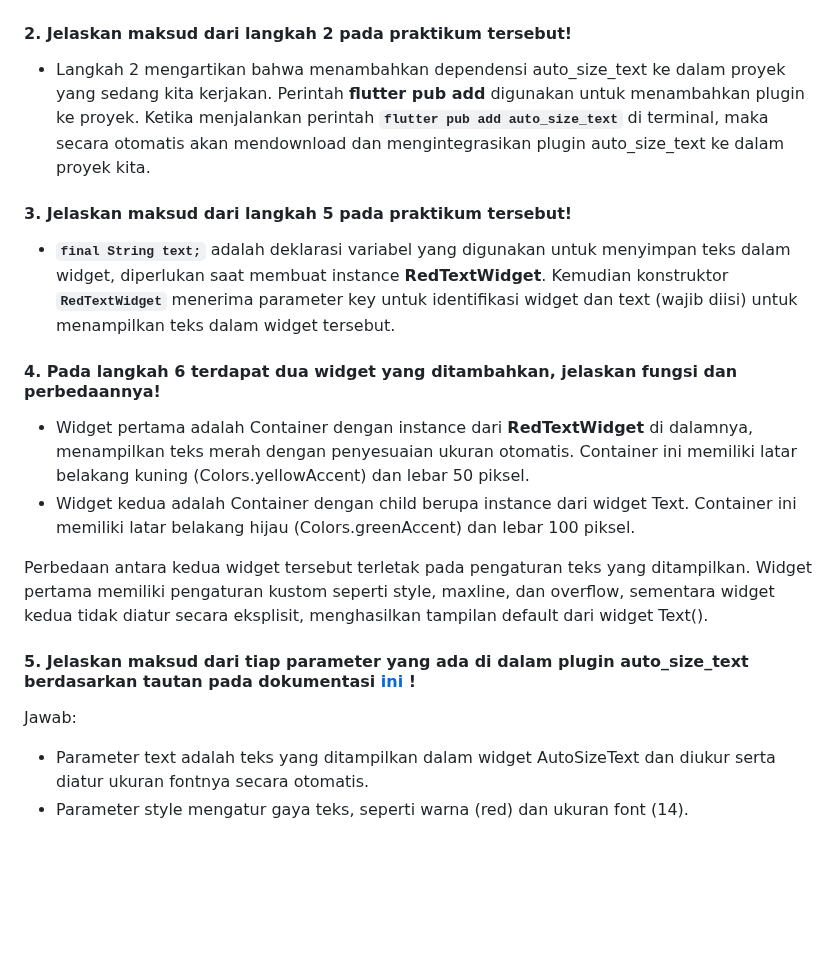
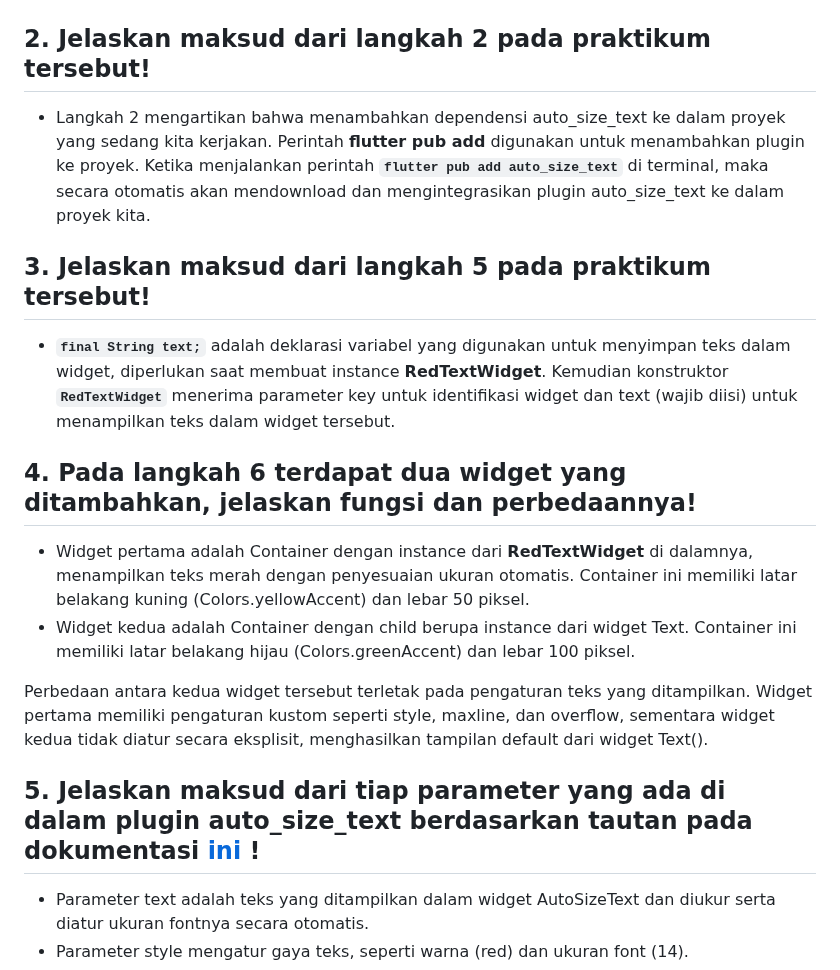
Before and after one commit to adindasyv/2141720096-mobile-2023, a Markdown page: week-09/README.md, the part around the change. Rendered like a GitHub page; blank space fills up the shorter version.

````diff
--- a/week-09/README.md
+++ b/week-09/README.md
@@ -123,25 +123,24 @@ class _MyHomePageState extends State<MyHomePage> {
 ![Alt text](docs/hasil.jpg)
 
 
-#### 2. Jelaskan maksud dari langkah 2 pada praktikum tersebut!
+## 2. Jelaskan maksud dari langkah 2 pada praktikum tersebut!
 
 - Langkah 2 mengartikan bahwa menambahkan dependensi auto_size_text ke dalam proyek yang sedang kita kerjakan. Perintah **flutter pub add** digunakan untuk menambahkan plugin ke proyek. Ketika menjalankan perintah **```flutter pub add auto_size_text```** di terminal, maka secara otomatis akan mendownload dan mengintegrasikan plugin auto_size_text ke dalam proyek kita.
 
-#### 3. Jelaskan maksud dari langkah 5 pada praktikum tersebut!
+## 3. Jelaskan maksud dari langkah 5 pada praktikum tersebut!
 
 - **```final String text;```** adalah deklarasi variabel yang digunakan untuk menyimpan teks dalam widget, diperlukan saat membuat instance **RedTextWidget**.
 Kemudian konstruktor **```RedTextWidget```** menerima parameter key untuk identifikasi widget dan text (wajib diisi) untuk menampilkan teks dalam widget tersebut.
 
-#### 4. Pada langkah 6 terdapat dua widget yang ditambahkan, jelaskan fungsi dan perbedaannya!
+## 4. Pada langkah 6 terdapat dua widget yang ditambahkan, jelaskan fungsi dan perbedaannya!
 
 - Widget pertama adalah Container dengan instance dari **RedTextWidget** di dalamnya, menampilkan teks merah dengan penyesuaian ukuran otomatis. Container ini memiliki latar belakang kuning (Colors.yellowAccent) dan lebar 50 piksel.
 - Widget kedua adalah Container dengan child berupa instance dari widget Text. Container ini memiliki latar belakang hijau (Colors.greenAccent) dan lebar 100 piksel.
 
 Perbedaan antara kedua widget tersebut terletak pada pengaturan teks yang ditampilkan. Widget pertama memiliki pengaturan kustom seperti style, maxline, dan overflow, sementara widget kedua tidak diatur secara eksplisit, menghasilkan tampilan default dari widget Text().
 
-#### 5. Jelaskan maksud dari tiap parameter yang ada di dalam plugin auto_size_text berdasarkan tautan pada dokumentasi [ini](https://pub.dev/documentation/auto_size_text/latest/) !
+## 5. Jelaskan maksud dari tiap parameter yang ada di dalam plugin auto_size_text berdasarkan tautan pada dokumentasi [ini](https://pub.dev/documentation/auto_size_text/latest/) !
 
-Jawab:
 - Parameter text adalah teks yang ditampilkan dalam widget AutoSizeText dan diukur serta diatur ukuran fontnya secara otomatis.
 - Parameter style mengatur gaya teks, seperti warna (red) dan ukuran font (14).
 - Parameter maxLines menentukan jumlah maksimum baris teks; diatur sebagai 2, teks akan muncul dalam maksimal 2 baris. Jika lebih, ditampilkan dengan elipsis (...).
````
